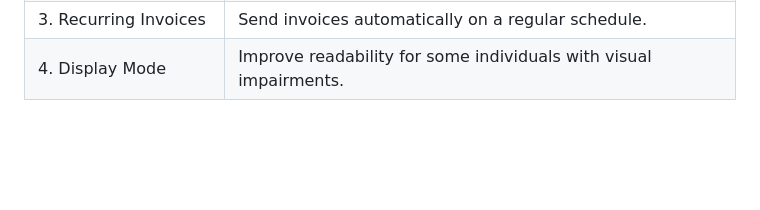
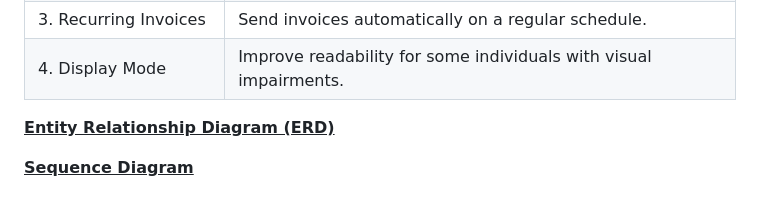
Before and after one commit to amnasyuhada/invoice-web-app, a Markdown page: README.md, the part around the change. GitHub-like rendering; blank space fills up the shorter version.

```diff
--- a/README.md
+++ b/README.md
@@ -61,3 +61,7 @@ The main objectives of this web application is to:
 |2. Multiple Currency Support  | Useful for freelancers or businesses working with international clients.  |
 |3. Recurring Invoices   | Send invoices automatically on a regular schedule.  |
 |4. Display Mode   | Improve readability for some individuals with visual impairments.  |
+
+<ins>**Entity Relationship Diagram (ERD)**</ins>
+
+<ins>**Sequence Diagram**</ins>
```
